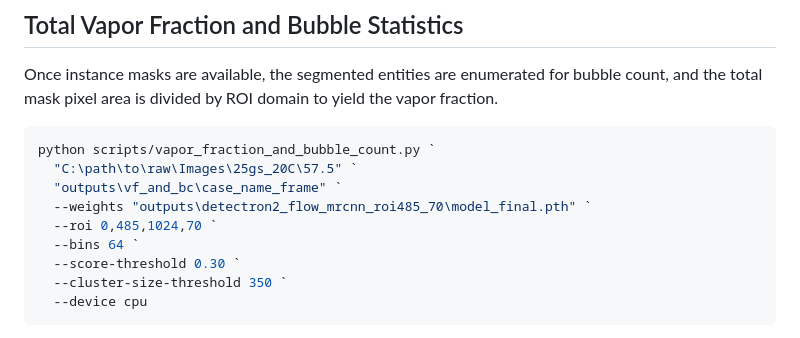
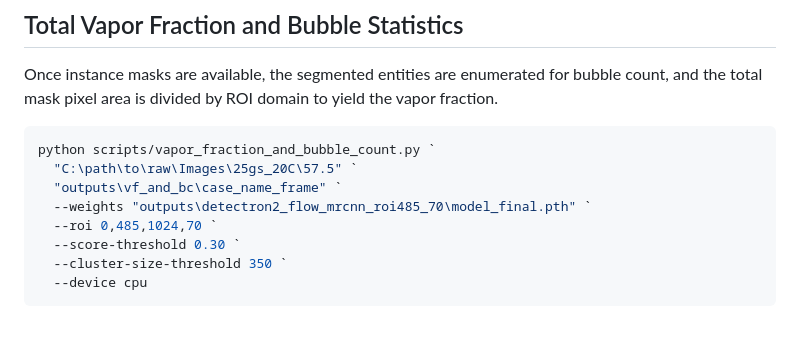
Before and after one commit to UARK-NED3/BubbleID-Flow, a Markdown page: README.md, the part around the change. Rendered like a GitHub page.

```diff
--- a/README.md
+++ b/README.md
@@ -199,7 +199,6 @@ python scripts/vapor_fraction_and_bubble_count.py `
   "outputs\vf_and_bc\case_name_frame" `
   --weights "outputs\detectron2_flow_mrcnn_roi485_70\model_final.pth" `
   --roi 0,485,1024,70 `
-  --bins 64 `
   --score-threshold 0.30 `
   --cluster-size-threshold 350 `
   --device cpu
```
